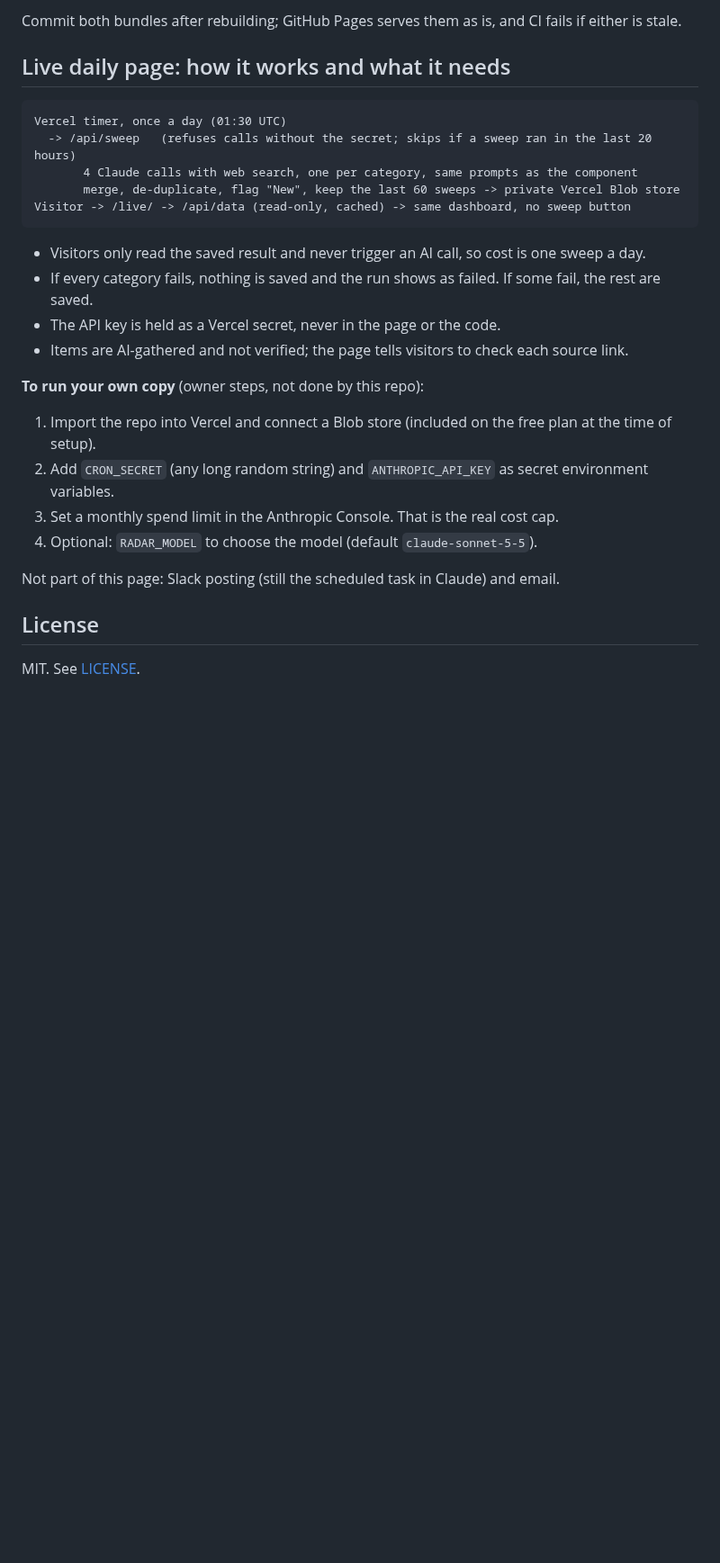
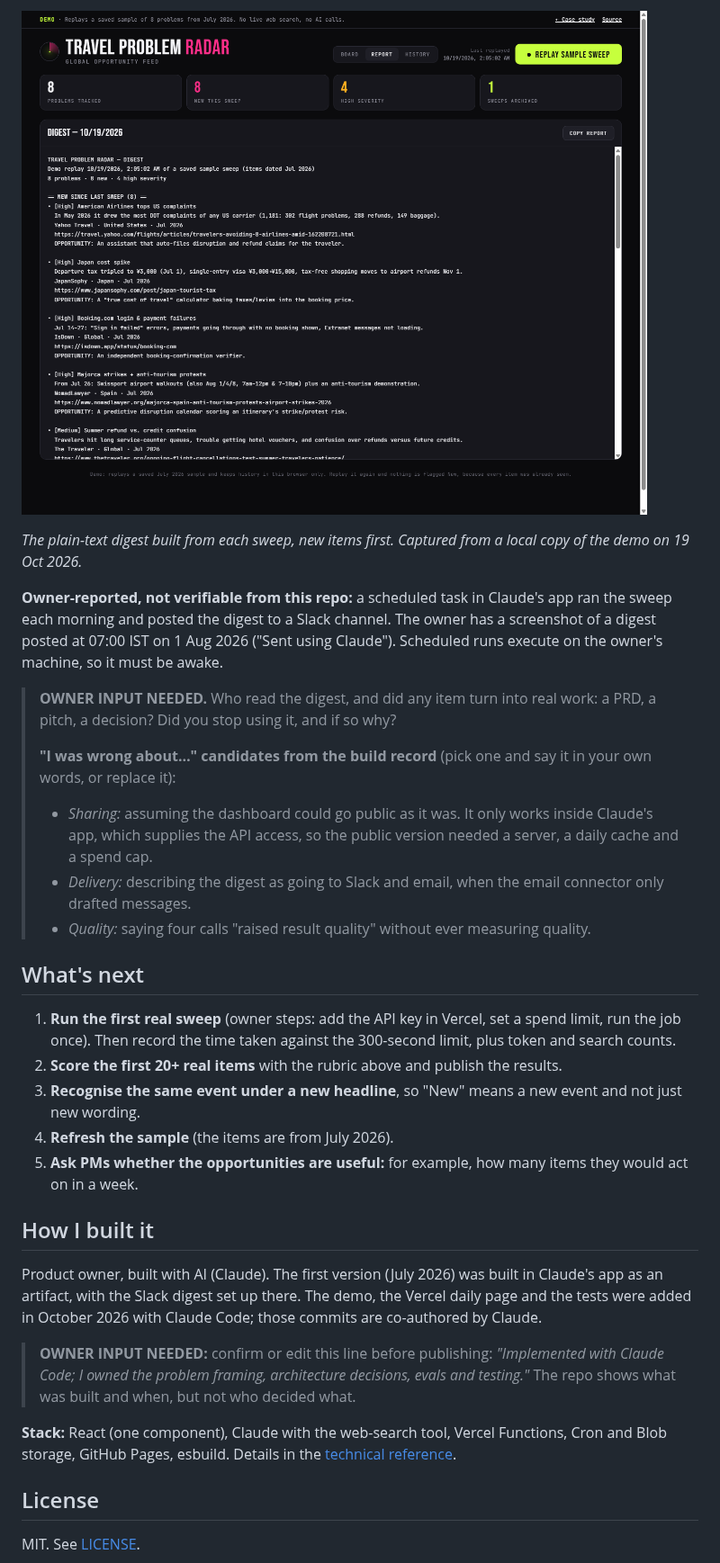
Before and after one commit to bhawnamanglapm/travel-problem-radar-case-study, a Markdown page: README.md, the part around one of its changes. Shown at 90% size. GitHub-like rendering; pictures changed too: docs/sample-digest.png (added); blank space fills up the shorter version.

````diff
--- a/README.md
+++ b/README.md
@@ -102,29 +124,42 @@ npm test        # sweep and data-feed tests, no key needed
 
-Commit both bundles after rebuilding; GitHub Pages serves them as is, and CI fails if either is stale.
+![The sample digest: new items first, each with severity, source, link and opportunity](docs/sample-digest.png)
 
-## Live daily page: how it works and what it needs
+*The plain-text digest built from each sweep, new items first. Captured from a local copy of the demo on 19 Oct 2026.*
 
-```
-Vercel timer, once a day (01:30 UTC)
-  -> /api/sweep   (refuses calls without the secret; skips if a sweep ran in the last 20 hours)
-       4 Claude calls with web search, one per category, same prompts as the component
-       merge, de-duplicate, flag "New", keep the last 60 sweeps -> private Vercel Blob store
-Visitor -> /live/ -> /api/data (read-only, cached) -> same dashboard, no sweep button
-```
+**Owner-reported, not verifiable from this repo:** a scheduled task in Claude's app ran the sweep each morning and
+posted the digest to a Slack channel. The owner has a screenshot of a digest posted at 07:00 IST on 1 Aug 2026
+("Sent using Claude"). Scheduled runs execute on the owner's machine, so it must be awake.
 
-- Visitors only read the saved result and never trigger an AI call, so cost is one sweep a day.
-- If every category fails, nothing is saved and the run shows as failed. If some fail, the rest are saved.
-- The API key is held as a Vercel secret, never in the page or the code.
-- Items are AI-gathered and not verified; the page tells visitors to check each source link.
+> **OWNER INPUT NEEDED.** Who read the digest, and did any item turn into real work: a PRD, a pitch, a decision?
+> Did you stop using it, and if so why?
+>
+> **"I was wrong about…" candidates from the build record** (pick one and say it in your own words, or replace it):
+> - *Sharing:* assuming the dashboard could go public as it was. It only works inside Claude's app, which supplies
+>   the API access, so the public version needed a server, a daily cache and a spend cap.
+> - *Delivery:* describing the digest as going to Slack and email, when the email connector only drafted messages.
+> - *Quality:* saying four calls "raised result quality" without ever measuring quality.
 
-**To run your own copy** (owner steps, not done by this repo):
+## What's next
 
-1. Import the repo into Vercel and connect a Blob store (included on the free plan at the time of setup).
-2. Add `CRON_SECRET` (any long random string) and `ANTHROPIC_API_KEY` as secret environment variables.
-3. Set a monthly spend limit in the Anthropic Console. That is the real cost cap.
-4. Optional: `RADAR_MODEL` to choose the model (default `claude-sonnet-5-5`).
+1. **Run the first real sweep** (owner steps: add the API key in Vercel, set a spend limit, run the job once). Then
+   record the time taken against the 300-second limit, plus token and search counts.
+2. **Score the first 20+ real items** with the rubric above and publish the results.
+3. **Recognise the same event under a new headline**, so "New" means a new event and not just new wording.
+4. **Refresh the sample** (the items are from July 2026).
+5. **Ask PMs whether the opportunities are useful:** for example, how many items they would act on in a week.
 
-Not part of this page: Slack posting (still the scheduled task in Claude) and email.
+## How I built it
+
+Product owner, built with AI (Claude). The first version (July 2026) was built in Claude's app as an artifact, with
+the Slack digest set up there. The demo, the Vercel daily page and the tests were added in October 2026 with Claude
+Code; those commits are co-authored by Claude.
+
+> **OWNER INPUT NEEDED:** confirm or edit this line before publishing: *"Implemented with Claude Code; I owned the
+> problem framing, architecture decisions, evals and testing."* The repo shows what was built and when, but not who
+> decided what.
+
+**Stack:** React (one component), Claude with the web-search tool, Vercel Functions, Cron and Blob storage, GitHub
+Pages, esbuild. Details in the [technical reference](docs/TECHNICAL.md).
 
 ## License
 
````
Also changed, not shown: other parts of README.md (+98 -76 lines), docs/TECHNICAL.md (added, +74 -0 lines).
